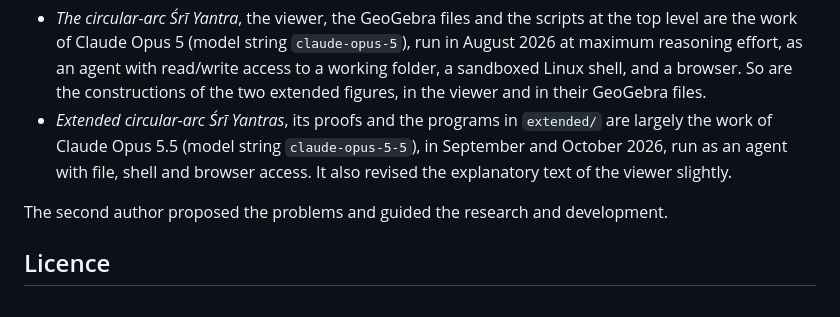
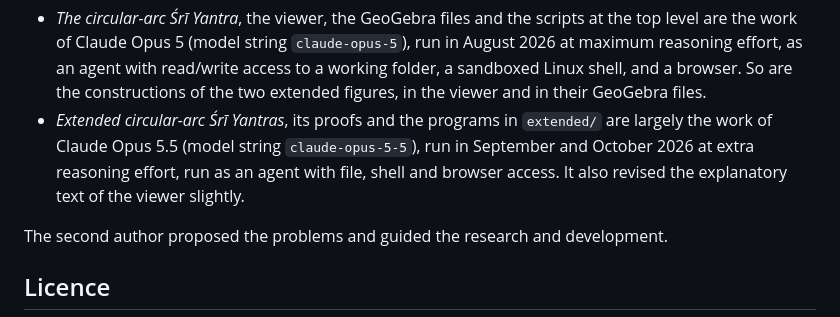
Before and after one commit to michaelkopp/sriyantra, a Markdown page: README.md, the part around the change. GitHub-like rendering.

```diff
--- a/README.md
+++ b/README.md
@@ -244,7 +244,7 @@ follows.
   and in their GeoGebra files.
 - *Extended circular-arc Śrī Yantras*, its proofs and the programs in
   `extended/` are largely the work of Claude Opus 5.5 (model string
-  `claude-opus-5-5`), in September and October 2026, run as an agent with file,
+  `claude-opus-5-5`), run in September and October 2026 at extra reasoning effort, run as an agent with file,
   shell and browser access. It also revised the explanatory text of the viewer
   slightly.
 
```
